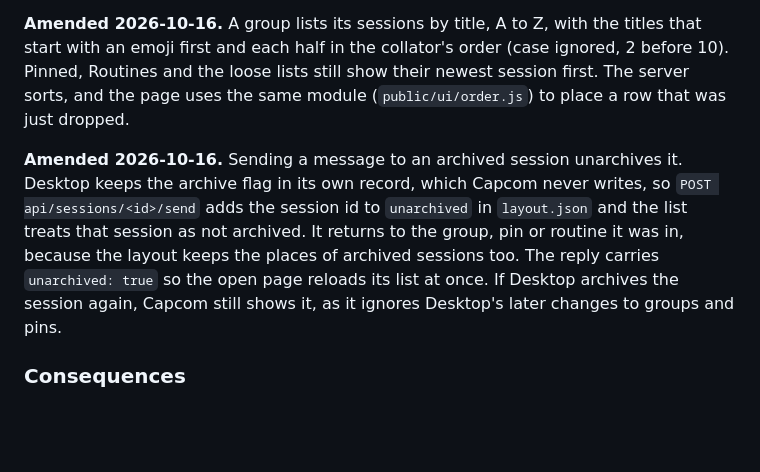
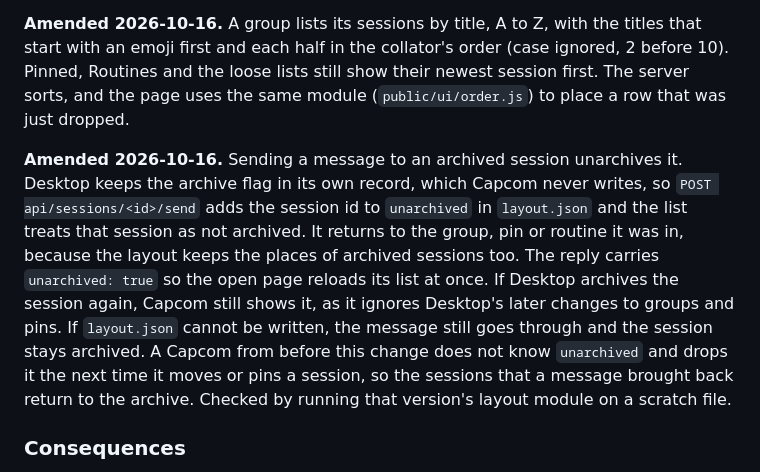
Before and after one commit to kulesy/capcom, a Markdown page: docs/adr/20261015-own-session-layout-seeded-from-desktop.md, the part around the change. Rendered like a GitHub page; blank space fills up the shorter version.

Commit message:
Record in the layout decision that an older Capcom drops the unarchived list and that a message still goes through when layout.json cannot be written.
Co-Authored-By: Claude Sonnet 5.5 <noreply@anthropic.com>

```diff
--- a/docs/adr/20261015-own-session-layout-seeded-from-desktop.md
+++ b/docs/adr/20261015-own-session-layout-seeded-from-desktop.md
@@ -37,7 +37,7 @@ Chosen option: "Keep Capcom's own layout, seeded once from Desktop's", because i
 
 **Amended 2026-10-16.** A group lists its sessions by title, A to Z, with the titles that start with an emoji first and each half in the collator's order (case ignored, 2 before 10). Pinned, Routines and the loose lists still show their newest session first. The server sorts, and the page uses the same module (`public/ui/order.js`) to place a row that was just dropped.
 
-**Amended 2026-10-16.** Sending a message to an archived session unarchives it. Desktop keeps the archive flag in its own record, which Capcom never writes, so `POST api/sessions/<id>/send` adds the session id to `unarchived` in `layout.json` and the list treats that session as not archived. It returns to the group, pin or routine it was in, because the layout keeps the places of archived sessions too. The reply carries `unarchived: true` so the open page reloads its list at once. If Desktop archives the session again, Capcom still shows it, as it ignores Desktop's later changes to groups and pins.
+**Amended 2026-10-16.** Sending a message to an archived session unarchives it. Desktop keeps the archive flag in its own record, which Capcom never writes, so `POST api/sessions/<id>/send` adds the session id to `unarchived` in `layout.json` and the list treats that session as not archived. It returns to the group, pin or routine it was in, because the layout keeps the places of archived sessions too. The reply carries `unarchived: true` so the open page reloads its list at once. If Desktop archives the session again, Capcom still shows it, as it ignores Desktop's later changes to groups and pins. If `layout.json` cannot be written, the message still goes through and the session stays archived. A Capcom from before this change does not know `unarchived` and drops it the next time it moves or pins a session, so the sessions that a message brought back return to the archive. Checked by running that version's layout module on a scratch file.
 
 ### Consequences
 
```
